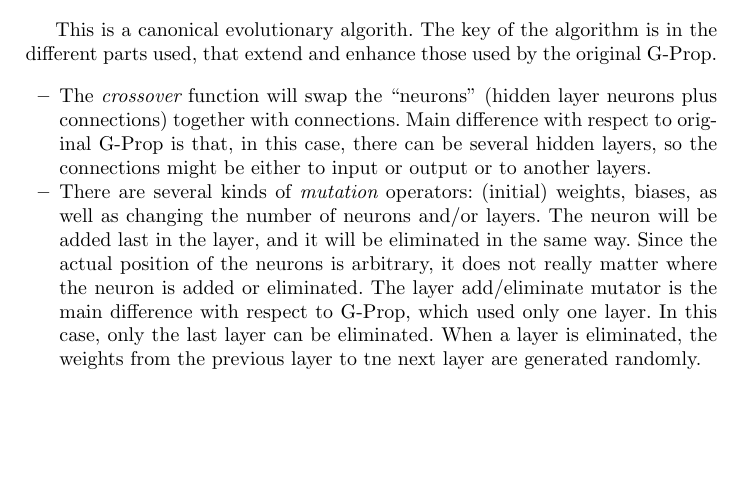
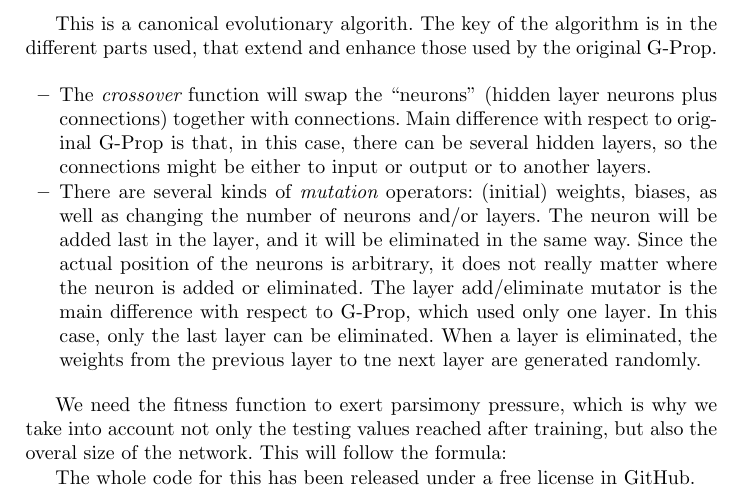
Before and after one commit to JJ/2021-cec-deep-g-prop, a LaTeX paper (deep-g-prop-evostar-2021.tex): part of page 2 of 6, cut so that both start at the same text, the shorter picture padded with empty space. Compiled offline with pdfLaTeX.

Commit message:
I can't figure this out #10 @lulivi

```diff
--- a/deep-g-prop-evostar-2021.tex
+++ b/deep-g-prop-evostar-2021.tex
@@ -162,7 +162,18 @@ original G-Prop. \begin{itemize}
     layer is eliminated, the weights from the previous layer to tne
     next layer are generated randomly.
     % Please check this too
+\end{itemize}
 
+We need the fitness function to exert parsimony pressure, which is why
+we take into account not only the testing values reached after
+training, but also the overal size of the network. This will follow
+the formula:
+
+% I can't really figure out the formula.
+
+
+The whole code for this has been released under a free license in
+GitHub. % Add URL later.
 
 \section{Results}
 \label{sec:res}
```
